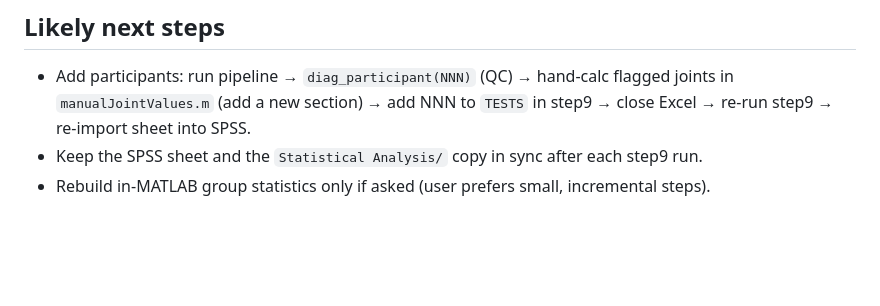
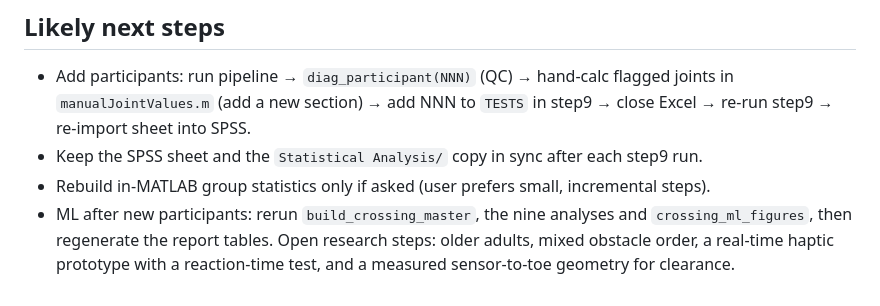
Before and after one commit to ehsansharafianm/imu-obstacle-crossing-analysis, a Markdown page: HANDOFF.md, the part around one of its changes. GitHub-like rendering; blank space fills up the shorter version.

```diff
--- a/HANDOFF.md
+++ b/HANDOFF.md
@@ -108,3 +142,6 @@ described above. Last commits on main: tailored SPSS variable set + Test 110; re
   (add a new section) → add NNN to `TESTS` in step9 → close Excel → re-run step9 → re-import sheet into SPSS.
 - Keep the SPSS sheet and the `Statistical Analysis/` copy in sync after each step9 run.
 - Rebuild in-MATLAB group statistics only if asked (user prefers small, incremental steps).
+- ML after new participants: rerun `build_crossing_master`, the nine analyses and `crossing_ml_figures`, then
+  regenerate the report tables. Open research steps: older adults, mixed obstacle order, a real-time haptic prototype
+  with a reaction-time test, and a measured sensor-to-toe geometry for clearance.
```
Also changed, not shown: other parts of HANDOFF.md (+38 -4 lines), 1 other file.
